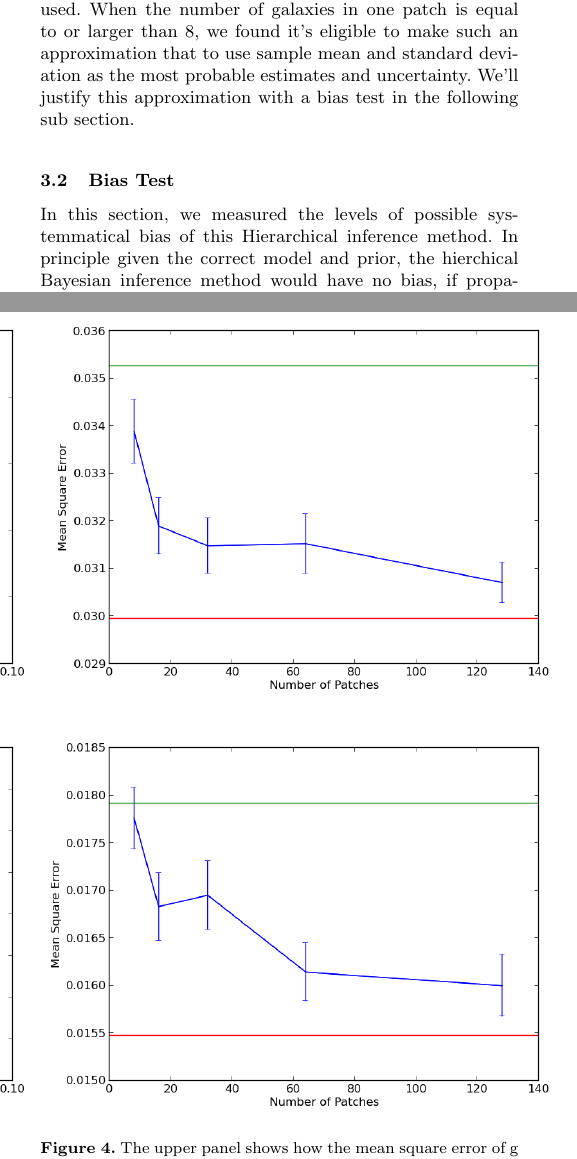
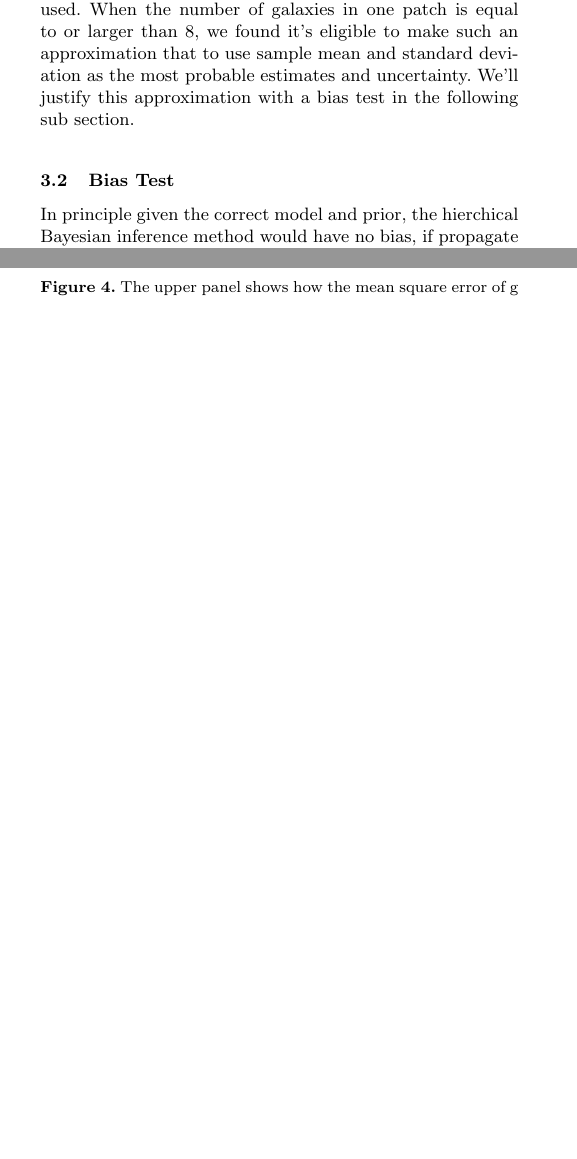
Before and after one commit to julywater/WeakLensing, a LaTeX paper (docs/ms.tex): two parts of the columns of pages 3 and 5 of 6, joined at a grey line, cut so that both start at the same text, the shorter picture padded with empty space. Compiled offline with pdfLaTeX; a LaTeX package or settings file that is missing is left out.

Commit message:
Update ms.tex

```diff
--- a/docs/ms.tex
+++ b/docs/ms.tex
@@ -393,8 +393,7 @@ estimator.}
 \end{figure}
 
 \subsection{Bias Test}
-In this section, we measured the levels of possible systemmatical
-bias of this Hierarchical inference method. In principle given the correct model and prior,
+In principle given the correct model and prior,
 the hierchical Bayesian inference method would have no bias, if propagate the whole likelihood function.
 However, in practical, the bias may be introduced by the model we use for the intrinsic shape distribution,
 and the prior regularizer of the prefactor $\xi$ as well as the Gaussian approximation we did for the likelihood
```
